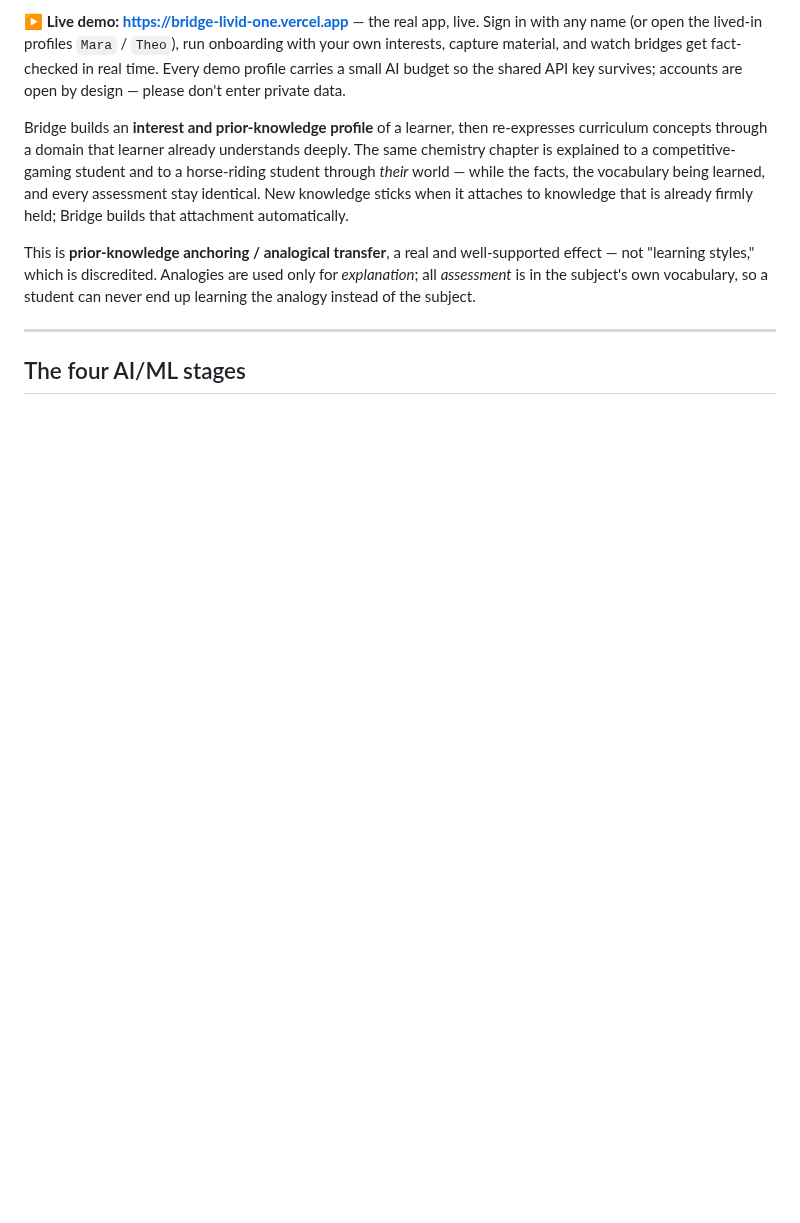
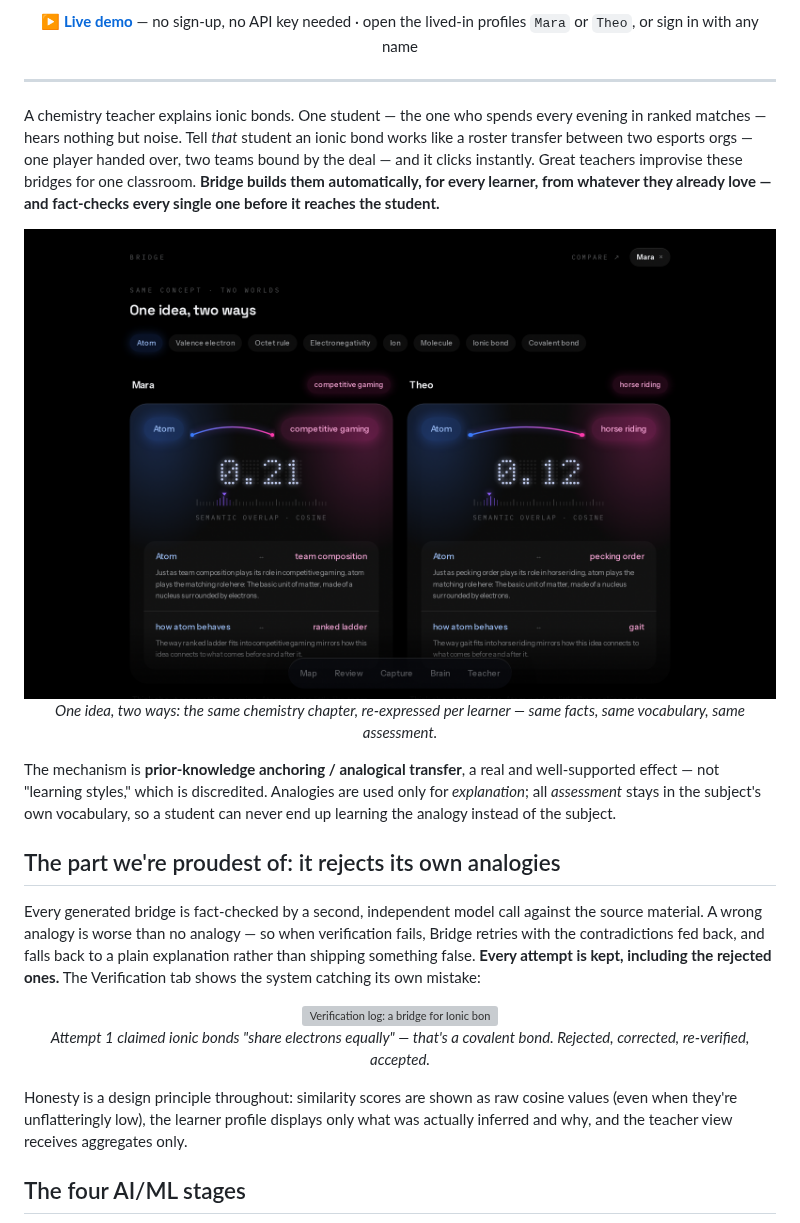
Before and after one commit to legifx/bridge, a Markdown page: README.md, the part around one of its changes. Drawn GitHub-style; pictures changed too: docs/screens/compare.png (added); blank space fills up the shorter version; grey boxes are pictures that could not be loaded.

```diff
--- a/README.md
+++ b/README.md
@@ -4,23 +4,44 @@
 
-**▶ Live demo: https://bridge-livid-one.vercel.app** — the real app, live. Sign in with any
-name (or open the lived-in profiles `Mara` / `Theo`), run onboarding with your own interests,
-capture material, and watch bridges get fact-checked in real time. Every demo profile carries a
-small AI budget so the shared API key survives; accounts are open by design — please don't
-enter private data.
-
-Bridge builds an **interest and prior-knowledge profile** of a learner, then re-expresses
-curriculum concepts through a domain that learner already understands deeply. The same
-chemistry chapter is explained to a competitive-gaming student and to a horse-riding student
-through *their* world — while the facts, the vocabulary being learned, and every assessment
-stay identical. New knowledge sticks when it attaches to knowledge that is already firmly held;
-Bridge builds that attachment automatically.
-
-This is **prior-knowledge anchoring / analogical transfer**, a real and well-supported effect —
-not "learning styles," which is discredited. Analogies are used only for *explanation*; all
-*assessment* is in the subject's own vocabulary, so a student can never end up learning the
-analogy instead of the subject.
+<p align="center">
+  <a href="https://bridge-livid-one.vercel.app"><b>▶ Live demo</b></a> — no sign-up, no API key needed ·
+  open the lived-in profiles <code>Mara</code> or <code>Theo</code>, or sign in with any name
+</p>
 
 ---
+
+A chemistry teacher explains ionic bonds. One student — the one who spends every evening in
+ranked matches — hears nothing but noise. Tell *that* student an ionic bond works like a roster
+transfer between two esports orgs — one player handed over, two teams bound by the deal — and it
+clicks instantly. Great teachers improvise these bridges for one classroom. **Bridge builds them
+automatically, for every learner, from whatever they already love — and fact-checks every single
+one before it reaches the student.**
+
+<p align="center">
+  <img src="docs/screens/compare.png" alt="The same concept, Atom, explained through competitive gaming for Mara and through horse riding for Theo — with the real cosine similarity shown for each bridge" width="900">
+  <br><em>One idea, two ways: the same chemistry chapter, re-expressed per learner — same facts, same vocabulary, same assessment.</em>
+</p>
+
+The mechanism is **prior-knowledge anchoring / analogical transfer**, a real and well-supported
+effect — not "learning styles," which is discredited. Analogies are used only for *explanation*;
+all *assessment* stays in the subject's own vocabulary, so a student can never end up learning
+the analogy instead of the subject.
+
+## The part we're proudest of: it rejects its own analogies
+
+Every generated bridge is fact-checked by a second, independent model call against the source
+material. A wrong analogy is worse than no analogy — so when verification fails, Bridge retries
+with the contradictions fed back, and falls back to a plain explanation rather than shipping
+something false. **Every attempt is kept, including the rejected ones.** The Verification tab
+shows the system catching its own mistake:
+
+<p align="center">
+  <img src="docs/screens/verification.png" alt="Verification log: a bridge for Ionic bond is REJECTED because 'two atoms share electrons equally' describes a covalent bond — the corrected attempt below is accepted" width="900">
+  <br><em>Attempt 1 claimed ionic bonds "share electrons equally" — that's a covalent bond. Rejected, corrected, re-verified, accepted.</em>
+</p>
+
+Honesty is a design principle throughout: similarity scores are shown as raw cosine values (even
+when they're unflatteringly low), the learner profile displays only what was actually inferred
+and why, and the teacher view receives aggregates only.
 
 ## The four AI/ML stages
 
```
Also changed, not shown: other parts of README.md (+51 -59 lines), docs/screens/brain.png (added), docs/screens/concept-map.png (added), docs/screens/review.png (added), 1 other file.
